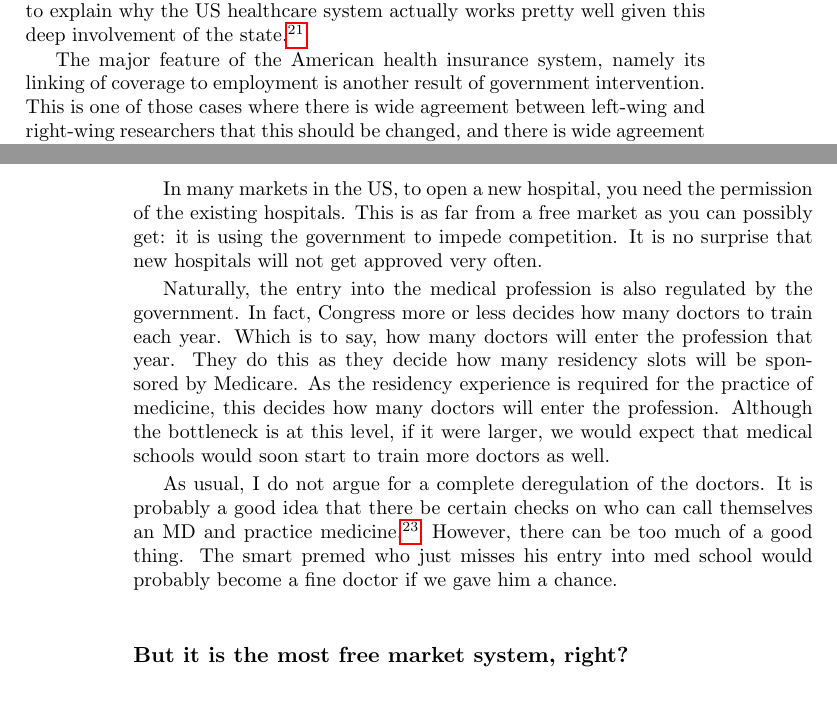
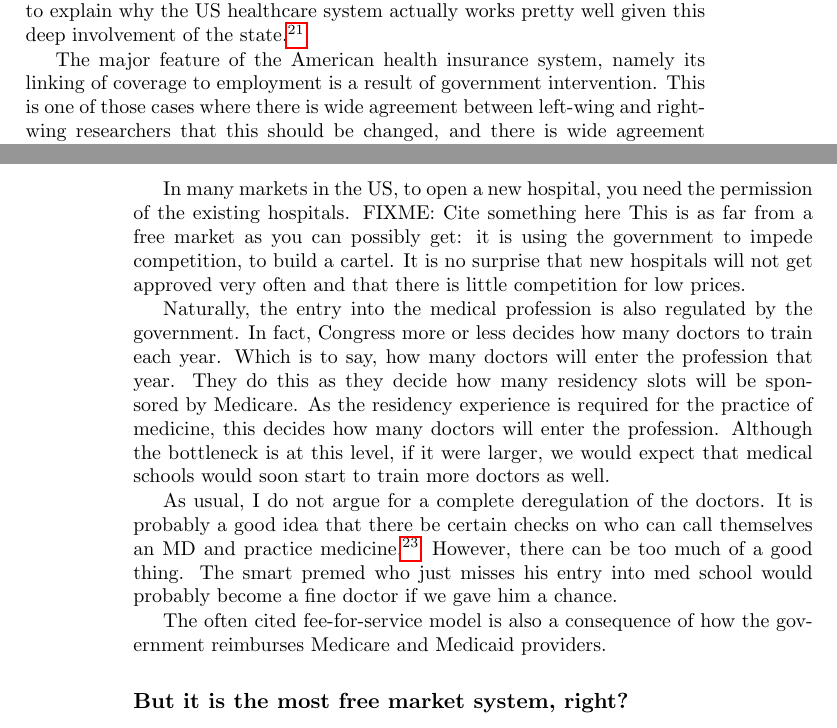
Before and after one commit to luispedro/libertarian-welfare, a LaTeX thesis (book/libertarian-welfare.tex, which reads book/healthcare.tex): two parts of pages 13 and 14 of 38, joined at a grey line, cut so that both start at the same text, the shorter picture padded with empty space. Compiled offline with pdfLaTeX.

Commit message:
MIN Fee-for-service in HC is result of policy.

```diff
--- a/book/healthcare.tex
+++ b/book/healthcare.tex
@@ -93,7 +93,7 @@ cost of the state involvement does not appear in worse outcomes for most
 people, but in higher costs for everyone and reduced access for a minority.}
 
 The major feature of the American health insurance system, namely its linking
-of coverage to employment is another result of government intervention. This is
+of coverage to employment is a result of government intervention. This is
 one of those cases where there is wide agreement between left-wing and
 right-wing researchers that this should be changed, and there is wide agreement
 between left-wing and right-wing politicians that this should not be touched.
@@ -111,9 +111,10 @@ make any changes in the plan). So, in fact, almost nobody will be able to keep
 their health insurance as it was.}
 
 In many markets in the US, to open a new hospital, you need the permission of
-the existing hospitals. This is as far from a free market as you can possibly
-get: it is using the government to impede competition. It is no surprise that
-new hospitals will not get approved very often.
+the existing hospitals.\FIXME{Cite something here} This is as far from a free
+market as you can possibly get: it is using the government to impede
+competition, to build a cartel. It is no surprise that new hospitals will not
+get approved very often and that there is little competition for low prices.
 
 Naturally, the entry into the medical profession is also regulated by the
 government. In fact, Congress more or less decides how many doctors to train
@@ -134,6 +135,9 @@ living off exploiting the sick, and we find it completely normal.} However,
 there can be too much of a good thing. The smart premed who just misses his
 entry into med school would probably become a fine doctor if we gave him a
 chance.
+
+The often cited fee-for-service model is also a consequence of how the
+government reimburses Medicare and Medicaid providers.
 
 \subsection{But it is the most free market system, right?}
 
```
